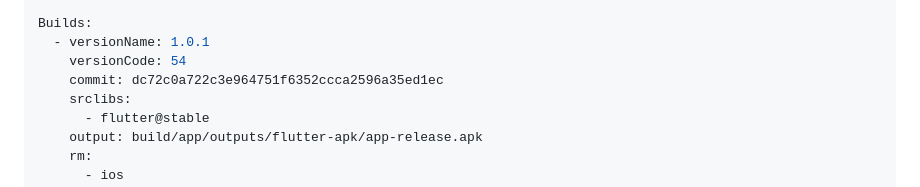
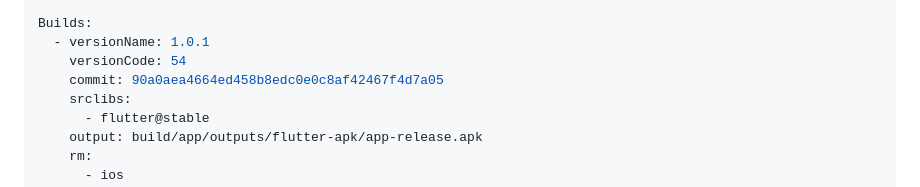
Before and after one commit to 52191314/Aurora_Download_Manager, a Markdown page: docs/fdroid_submission.md, the part around the change. GitHub-like rendering.

Commit message:
docs(fdroid): pin first inclusion build at current OSS HEAD (FFmpeg output publish + live progress fixes)

```diff
--- a/docs/fdroid_submission.md
+++ b/docs/fdroid_submission.md
@@ -40,7 +40,7 @@ Repo: https://github.com/52191314/Aurora_Download_Manager.git
 Builds:
   - versionName: 1.0.1
     versionCode: 54
-    commit: dc72c0a722c3e964751f6352ccca2596a35ed1ec
+    commit: 90a0aea4664ed458b8edc0e0c8af42467f4d7a05
     srclibs:
       - flutter@stable
     output: build/app/outputs/flutter-apk/app-release.apk
```
